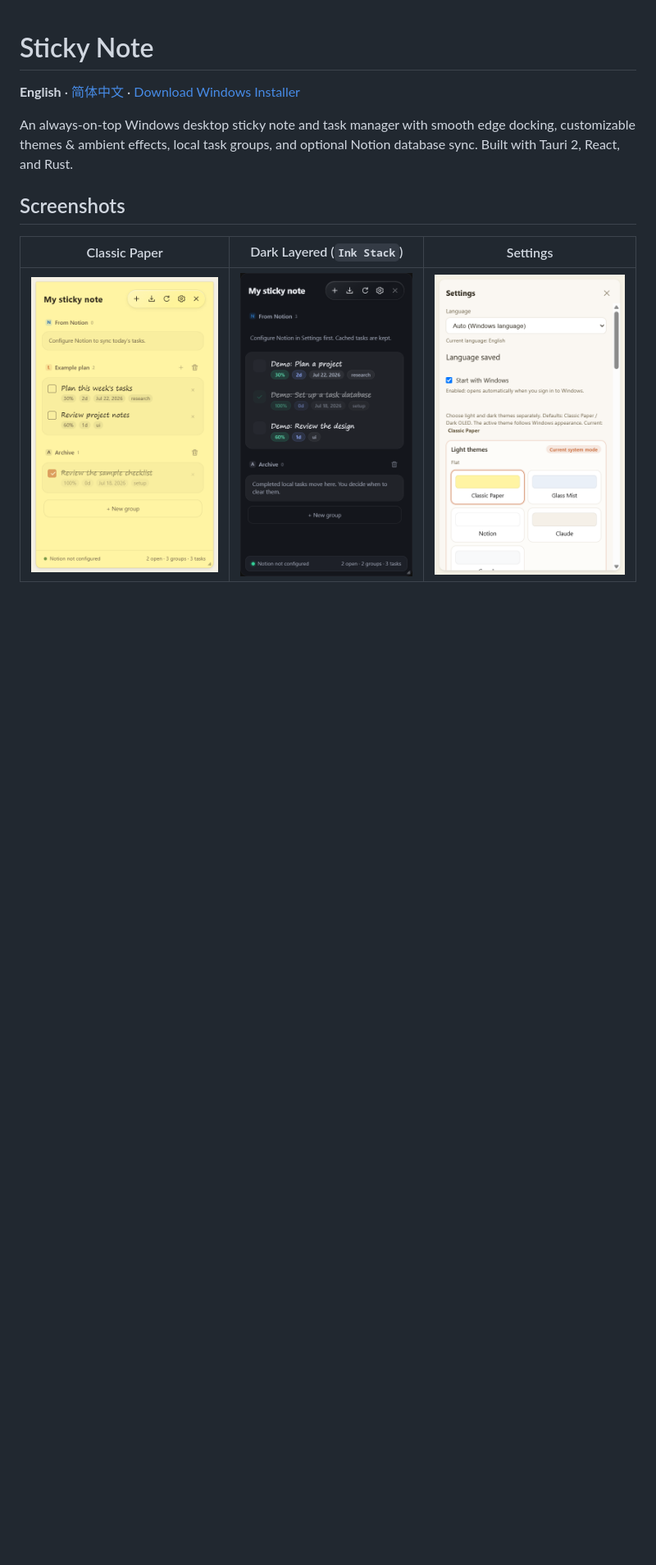
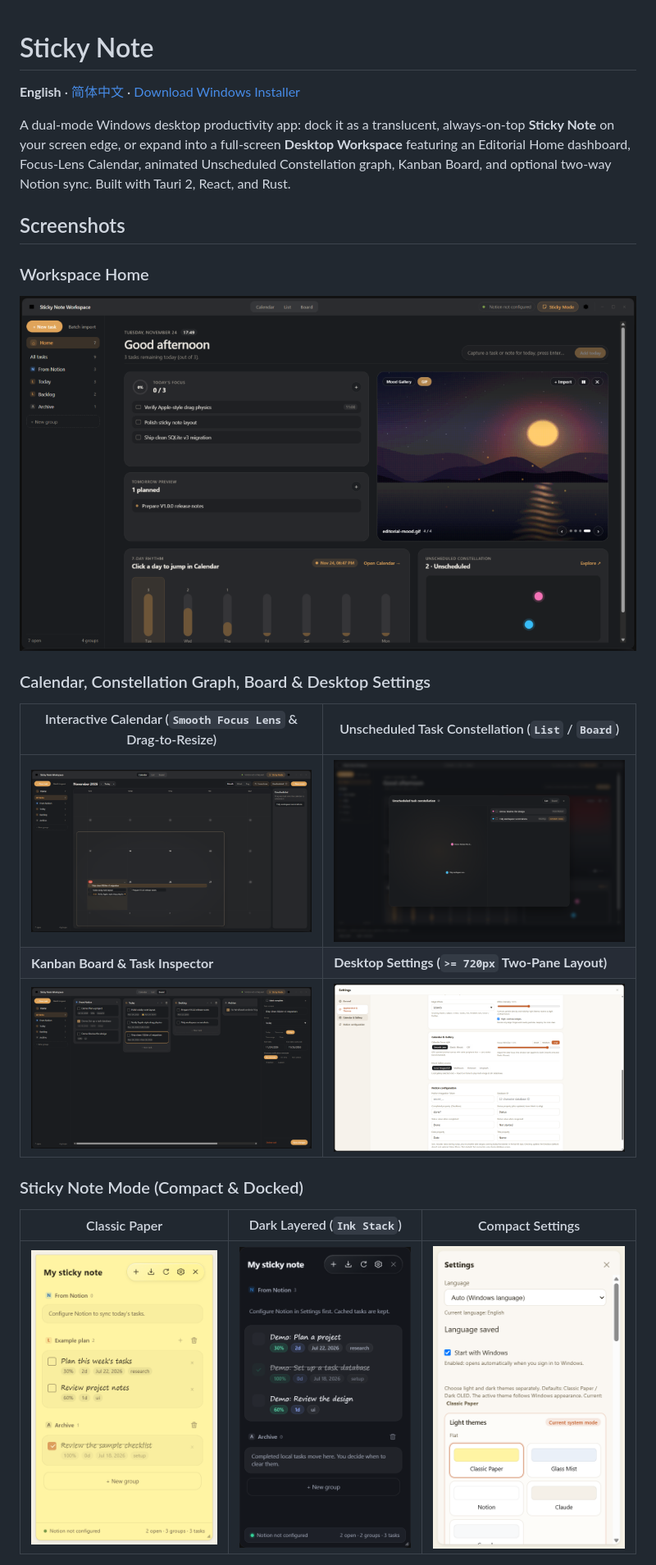
Before and after one commit to AmadeusAN/notion_sticky_note, a Markdown page: README.md, the part around one of its changes. Shown at 82% size. GitHub-like rendering; pictures changed too: docs/screenshots/settings-desktop-en.png (added), docs/screenshots/workspace-board-en.png (added), docs/screenshots/workspace-calendar-en.png (added); blank space fills up the shorter version.

Commit message:
Docs: update README and add V1.0.0 Workspace screenshots

```diff
--- a/README.md
+++ b/README.md
@@ -2,9 +2,22 @@
 
 **English** · [简体中文](README.zh-CN.md) · [Download Windows Installer](https://github.com/AmadeusAN/notion_sticky_note/releases/latest)
 
-An always-on-top Windows desktop sticky note and task manager with smooth edge docking, customizable themes & ambient effects, local task groups, and optional Notion database sync. Built with Tauri 2, React, and Rust.
+A dual-mode Windows desktop productivity app: dock it as a translucent, always-on-top **Sticky Note** on your screen edge, or expand into a full-screen **Desktop Workspace** featuring an Editorial Home dashboard, Focus-Lens Calendar, animated Unscheduled Constellation graph, Kanban Board, and optional two-way Notion sync. Built with Tauri 2, React, and Rust.
 
 ## Screenshots
 
-| Classic Paper | Dark Layered (`Ink Stack`) | Settings |
+### Workspace Home
+![Workspace Home with Editorial Mood Gallery, Focus Ring, 7-Day Rhythm, and Unscheduled Constellation](docs/screenshots/workspace-home-en.png)
+
+### Calendar, Constellation Graph, Board & Desktop Settings
+
+| Interactive Calendar (`Smooth Focus Lens` & Drag-to-Resize) | Unscheduled Task Constellation (`List` / `Board`) |
+|---|---|
+| ![Calendar Month view with Smooth Focus Lens and right-edge drag handle](docs/screenshots/workspace-calendar-en.png) | ![Unscheduled task constellation modal with force-directed graph](docs/screenshots/workspace-constellation-en.png) |
+| **Kanban Board & Task Inspector** | **Desktop Settings (`>= 720px` Two-Pane Layout)** |
+| ![Kanban Board with right-side Task Inspector drawer](docs/screenshots/workspace-board-en.png) | ![Desktop Settings panel with Calendar Focus Lens and Gallery source controls](docs/screenshots/settings-desktop-en.png) |
+
+### Sticky Note Mode (Compact & Docked)
+
+| Classic Paper | Dark Layered (`Ink Stack`) | Compact Settings |
 |---|---|---|
```
Also changed, not shown: other parts of README.md (+12 -7 lines), README.zh-CN.md (+25 -7 lines).
